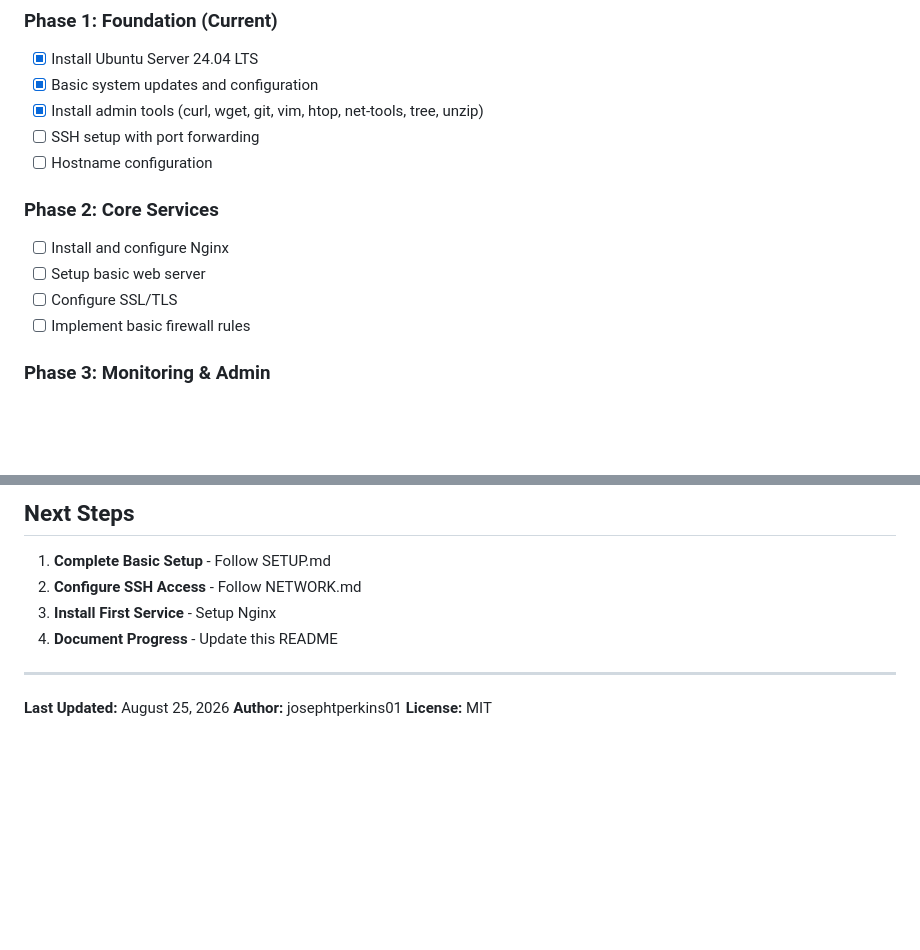
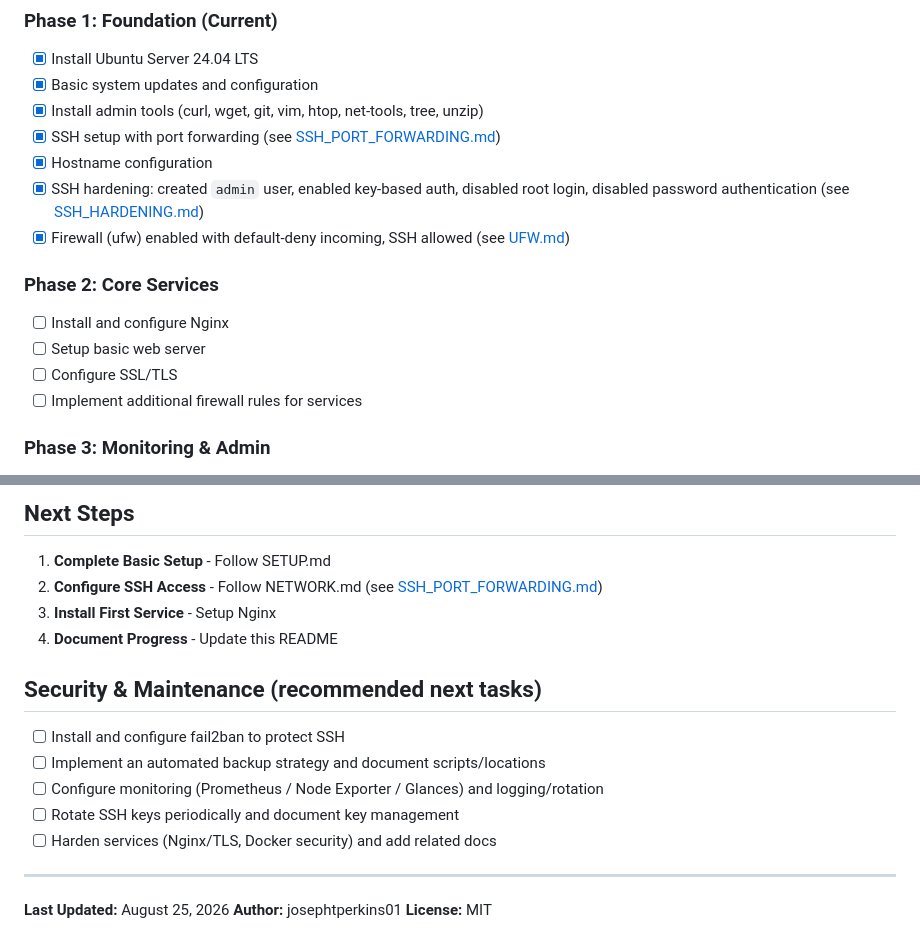
Before and after one commit to josephtperkins01/homelab, a Markdown page: README.md, 2 parts joined by grey strips. Drawn GitHub-style; blank space fills up the shorter version.

Commit message:
docs: update README with recent changes (SSH port forwarding, hardening, UFW) and next-step checklist

```diff
--- a/README.md
+++ b/README.md
@@ -41,14 +41,16 @@ Windows PC
 - [x] Install Ubuntu Server 24.04 LTS
 - [x] Basic system updates and configuration
 - [x] Install admin tools (curl, wget, git, vim, htop, net-tools, tree, unzip)
-- [ ] SSH setup with port forwarding
-- [ ] Hostname configuration
+- [x] SSH setup with port forwarding (see [SSH_PORT_FORWARDING.md](./SSH_PORT_FORWARDING.md))
+- [x] Hostname configuration
+- [x] SSH hardening: created `admin` user, enabled key-based auth, disabled root login, disabled password authentication (see [SSH_HARDENING.md](./SSH_HARDENING.md))
+- [x] Firewall (ufw) enabled with default-deny incoming, SSH allowed (see [UFW.md](./UFW.md))
 
 ### Phase 2: Core Services
 - [ ] Install and configure Nginx
 - [ ] Setup basic web server
 - [ ] Configure SSL/TLS
-- [ ] Implement basic firewall rules
+- [ ] Implement additional firewall rules for services
 
 ### Phase 3: Monitoring & Admin
 - [ ] Install system monitoring (htop, glances)
@@ -124,9 +126,16 @@ git push origin main
 ## Next Steps
 
 1. **Complete Basic Setup** - Follow SETUP.md
-2. **Configure SSH Access** - Follow NETWORK.md
+2. **Configure SSH Access** - Follow NETWORK.md (see [SSH_PORT_FORWARDING.md](./SSH_PORT_FORWARDING.md))
 3. **Install First Service** - Setup Nginx
 4. **Document Progress** - Update this README
+
+## Security & Maintenance (recommended next tasks)
+- [ ] Install and configure fail2ban to protect SSH
+- [ ] Implement an automated backup strategy and document scripts/locations
+- [ ] Configure monitoring (Prometheus / Node Exporter / Glances) and logging/rotation
+- [ ] Rotate SSH keys periodically and document key management
+- [ ] Harden services (Nginx/TLS, Docker security) and add related docs
 
 ---
 
```
